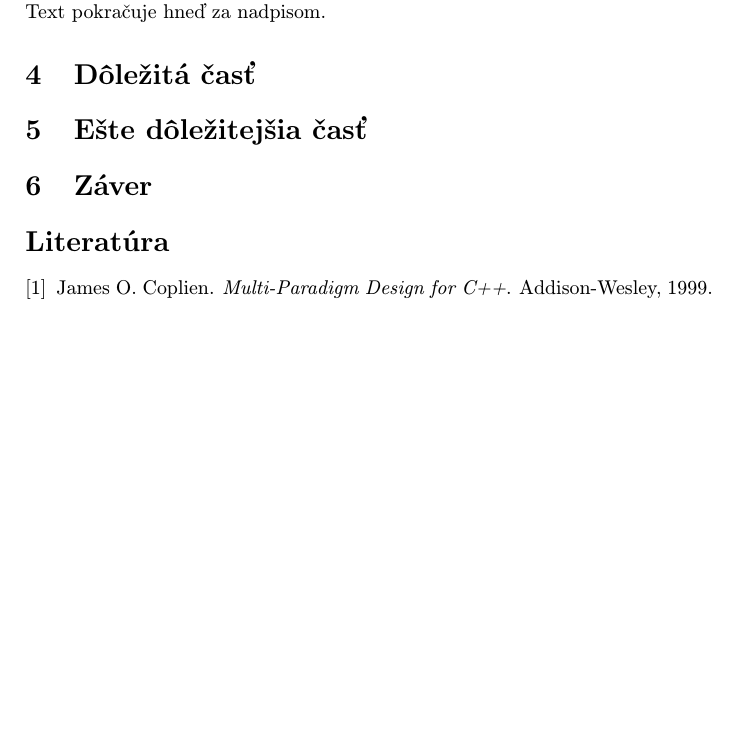
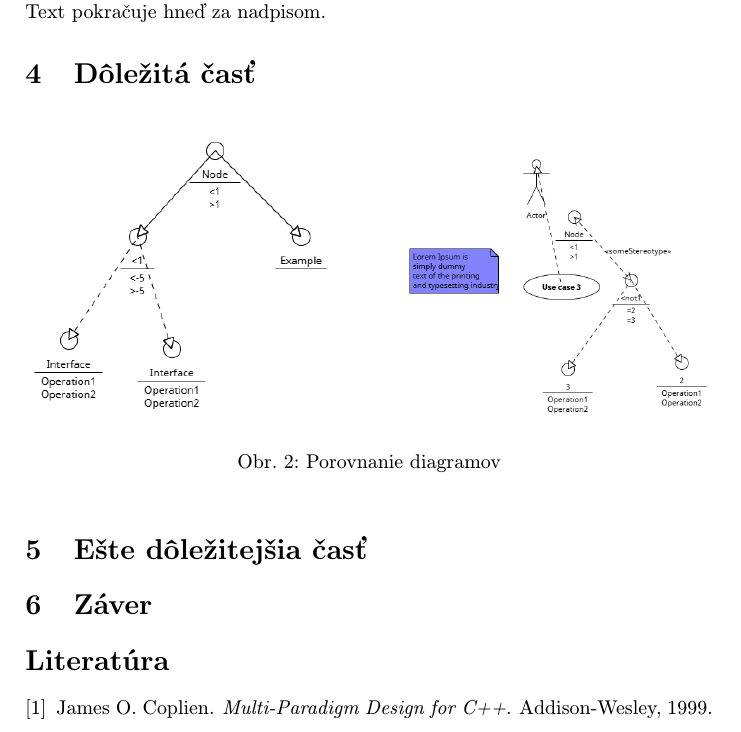
Before and after one commit to Daniel426k/MIP-clanok, a LaTeX paper (clanok.tex): part of page 2 of 2 before the commit and part of page 2 of 3 after it, cut so that both start at the same text, the shorter picture padded with empty space. Compiled offline with pdfLaTeX.

Commit message:
Add diagrams

```diff
--- a/clanok.tex
+++ b/clanok.tex
@@ -102,6 +102,14 @@ Niekedy je potrebné nadpisom označiť odsek. Text pokračuje hneď za nadpisom
 
 
 \section{Dôležitá časť} \label{dolezita}
+\begin{figure}[ht]
+    \centering
+    \includegraphics[width=0.45\textwidth]{diagram1.png}
+    \hfill
+    \includegraphics[width=0.45\textwidth]{diagram2.png}
+    \caption{Porovnanie diagramov}
+    \label{fig:diagrams}
+\end{figure}
 
 
 
```
Also changed, not shown: clanok.pdf, diagram1.png (added), diagram2.png (added), 3 other files.
